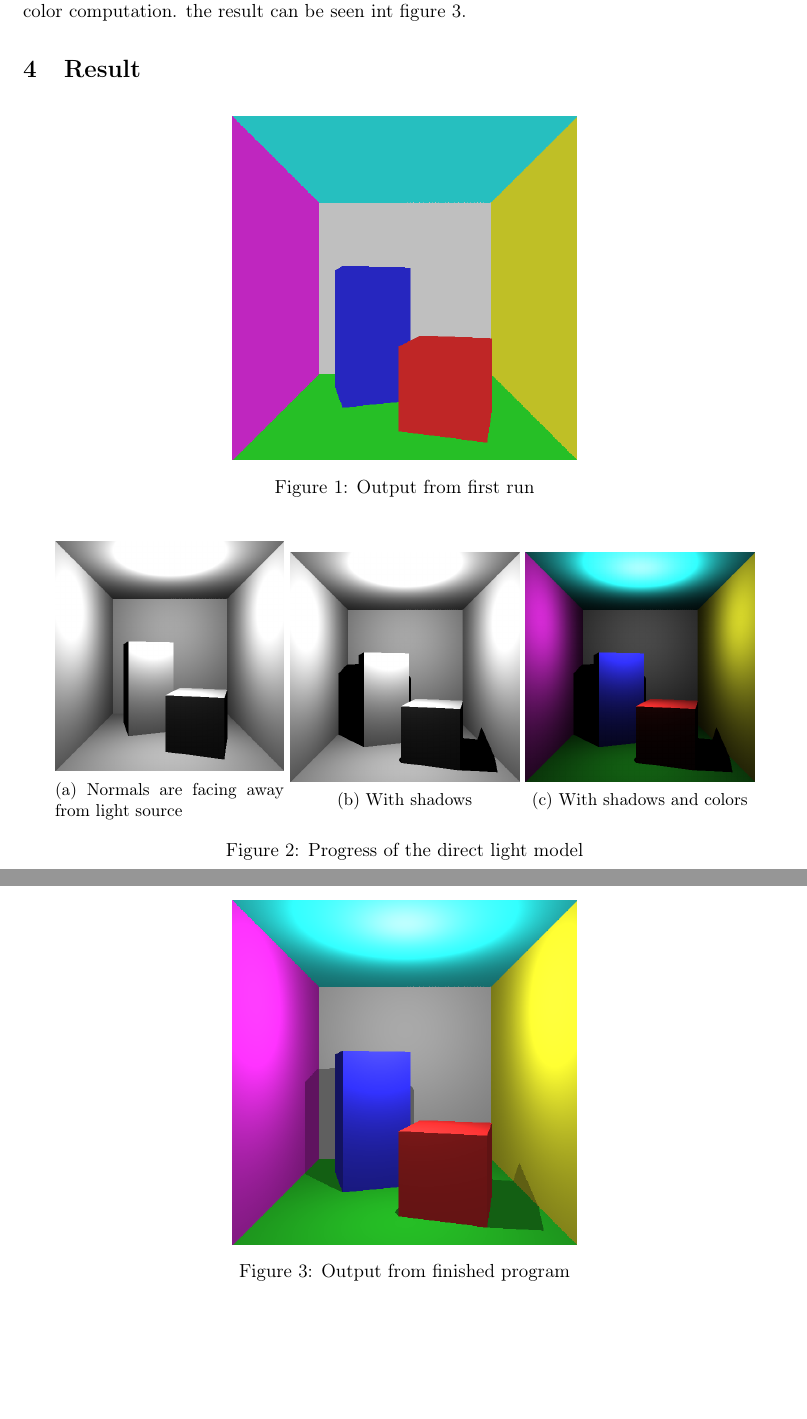
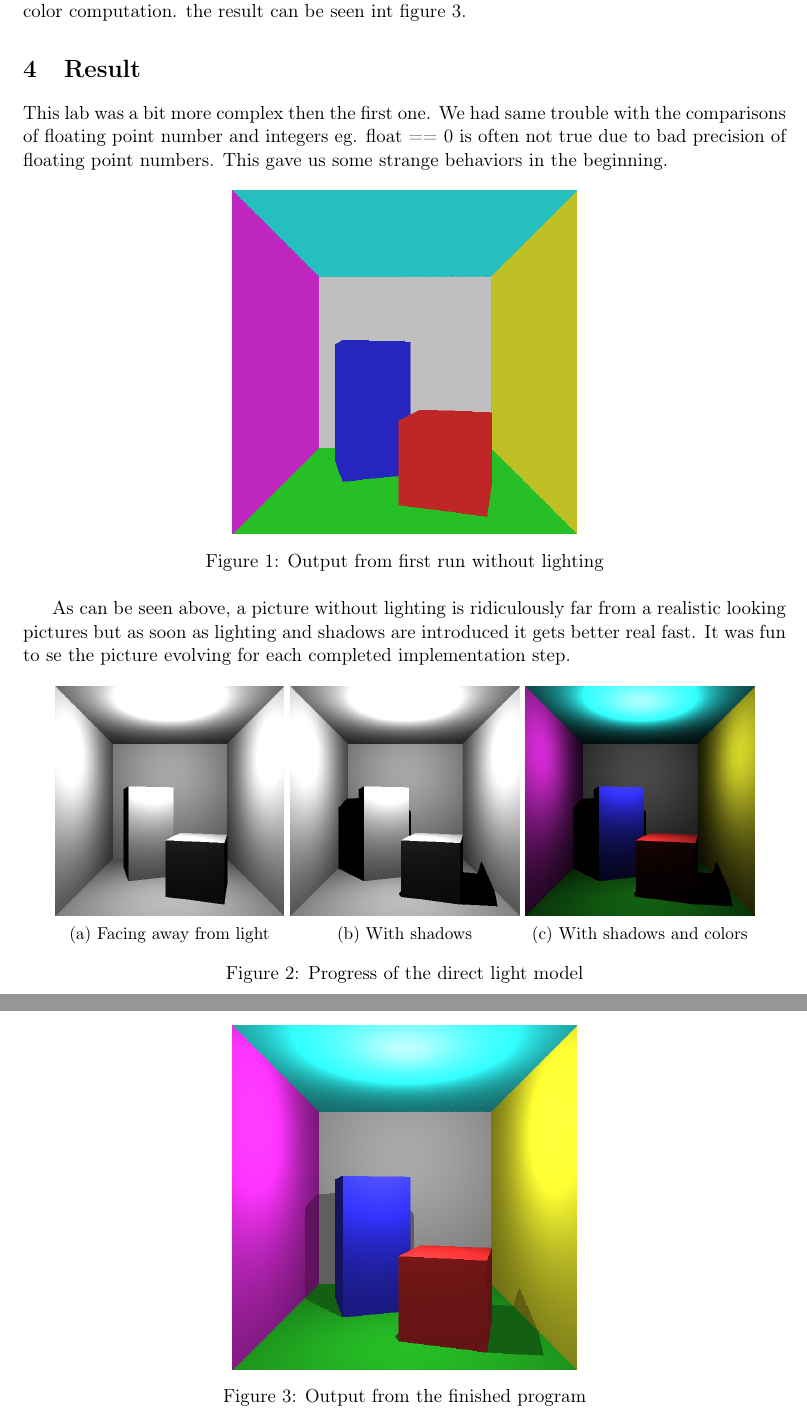
Before and after one commit to ViktorCollin/dgi13, a LaTeX document (lab2/report/report.tex): two parts of pages 3 and 4 of 4, joined at a grey line, cut so that both start at the same text, the shorter picture padded with empty space. Compiled offline with pdfLaTeX.

Commit message:
lab 2 snart klar

```diff
--- a/lab2/report/report.tex
+++ b/lab2/report/report.tex
@@ -49,21 +49,25 @@ To take in to consideration the colors of the boxes and walls we just multiply t
 
 \subsection{Indirect light}
 Instead of making the light bouncing and defusing on each surface witch is a complex task we just overlay the direct light with a uniformed light for all pixels. This is a much simpler way an the result is acceptable realistic. We just add a constant light to the direct light before color computation. the result can be seen int figure \ref{fig5}.
+
 \section{Result}
+This lab was a bit more complex then the first one. We had same trouble with the comparisons of floating point number and integers eg. float == 0 is often not true due to bad precision of floating point numbers. This gave us some strange behaviors in the beginning.
 
 \begin{figure}[h!]
 	\centering
 	\includegraphics[width=0.45\linewidth]{screenshot1.png}
-	\caption{Output from first run}
+	\caption{Output from first run without lighting}
 	\label{fig1}
 \end{figure}
 
+As can be seen above, a picture without lighting is ridiculously far from a realistic looking pictures but as soon as lighting and shadows are introduced it gets better real fast. It was fun to se the picture evolving for each completed implementation step.
+
 \begin{figure}[h!]
 	\centering
-	\begin{subfigure}[h!]{0.3\linewidth}
+	\begin{subfigure}[h]{0.3\linewidth}
 		\centering
 		\includegraphics[width=\linewidth]{screenshot2.png}
-		\caption{Normals are facing away from light source}
+		\caption{Facing away from light}
 		\label{fig2}
 	\end{subfigure}
 	\begin{subfigure}[h!]{0.3\linewidth}
@@ -84,7 +88,7 @@ Instead of making the light bouncing and defusing on each surface witch is a com
 \begin{figure}[h!]
 	\centering
 	\includegraphics[width=0.45\linewidth]{screenshot4.png}
-	\caption{Output from finished program}
+	\caption{Output from the finished program}
 	\label{fig5}
 \end{figure}
 
```
Also changed, not shown: 5 other files.
